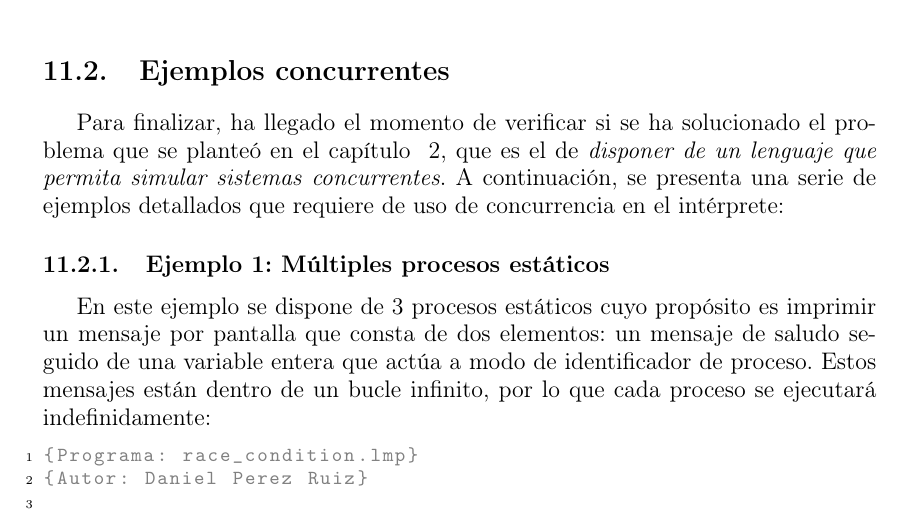
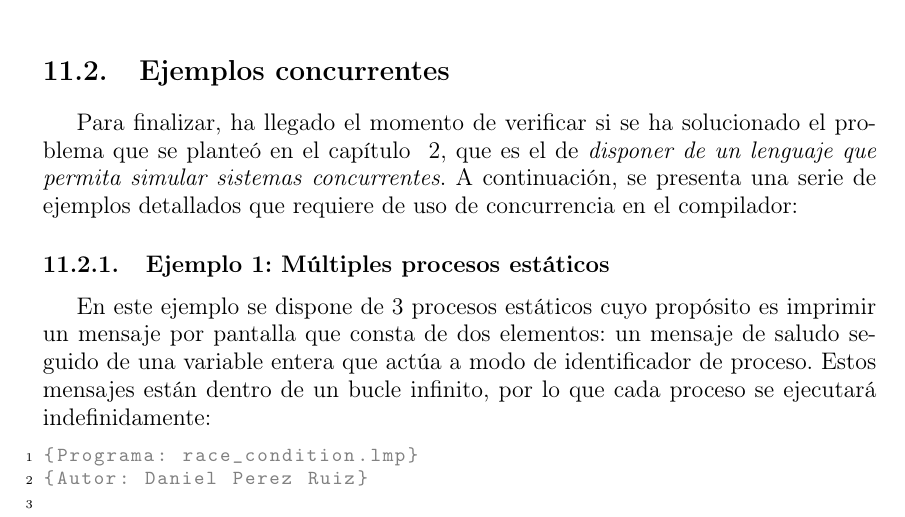
Before and after one commit to danielsp13/lamport, a LaTeX book (tex/proyecto.tex, which reads tex/secciones/11_programas.tex): part of page 199 of 225, cut so that both start at the same text. Compiled offline with pdfLaTeX.

Commit message:
:tada: the end
ahora si que si

```diff
--- a/tex/secciones/11_programas.tex
+++ b/tex/secciones/11_programas.tex
@@ -291,7 +291,7 @@ end
 \end{figure}
 
 \section{Ejemplos concurrentes}
-Para finalizar, ha llegado el momento de verificar si se ha solucionado el problema que se planteó en el capítulo ~\ref{chapter:problema}, que es el de \textit{disponer de un lenguaje que permita simular sistemas concurrentes}. A continuación, se presenta una serie de ejemplos detallados que requiere de uso de concurrencia en el intérprete:
+Para finalizar, ha llegado el momento de verificar si se ha solucionado el problema que se planteó en el capítulo ~\ref{chapter:problema}, que es el de \textit{disponer de un lenguaje que permita simular sistemas concurrentes}. A continuación, se presenta una serie de ejemplos detallados que requiere de uso de concurrencia en el compilador:
 
 \subsection{Ejemplo 1: Múltiples procesos estáticos}
 En este ejemplo se dispone de 3 procesos estáticos cuyo propósito es imprimir un mensaje por pantalla que consta de dos elementos: un mensaje de saludo seguido de una variable entera que actúa a modo de identificador de proceso. Estos mensajes están dentro de un bucle infinito, por lo que cada proceso se ejecutará indefinidamente:
```
Also changed, not shown: tex/TFG_DanielPerezRuiz.pdf, tex/secciones/11_programas.tex (2 more changed lines).
